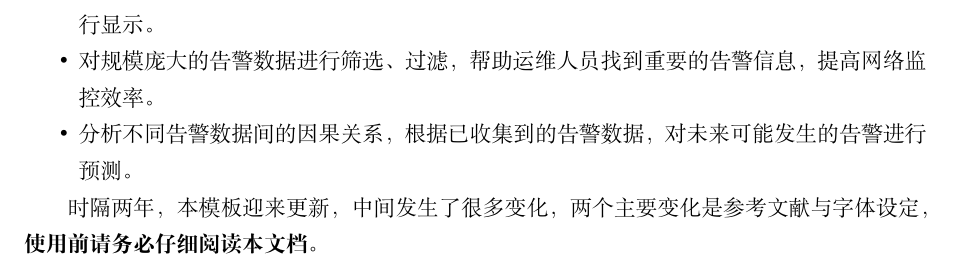
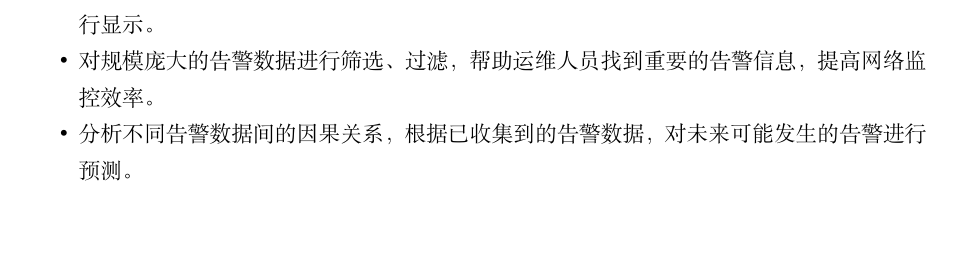
Before and after one commit to IMaTFI/C4_5G_OTN, a LaTeX document (elegantpaper-cn.tex): part of page 1 of 6, cut so that both start at the same text, the shorter picture padded with empty space. The pictures show the PDF file elegantpaper-cn.pdf that the author committed with the source.

```diff
--- a/elegantpaper-cn.tex
+++ b/elegantpaper-cn.tex
@@ -45,8 +45,6 @@
     \item 分析不同告警数据间的因果关系，根据已收集到的告警数据，对未来可能发生的告警进行预测。
 \end{itemize}
 
-
-时隔两年，本模板迎来更新，中间发生了很多变化，两个主要变化是参考文献与字体设定，\textbf{使用前请务必仔细阅读本文档}。
 
 \textbf{文献部分}：我们将 bibtex 的默认文献编译方式改为 biblatex，不过我们也提供了两个后端，\lstinline{bibend=biber} 和 \lstinline{bibend=bibtex}。特别需要注意的是，从 0.10 开始，文献文件改为 \lstinline{reference.bib}，与 ElegantBook 保持一致，而参考文献的引文样式等更多格式，请参考后文参考文献部分，更多样式可以参考 biblatex 文档。
 
```
Also changed, not shown: elegantpaper-cn.pdf.
